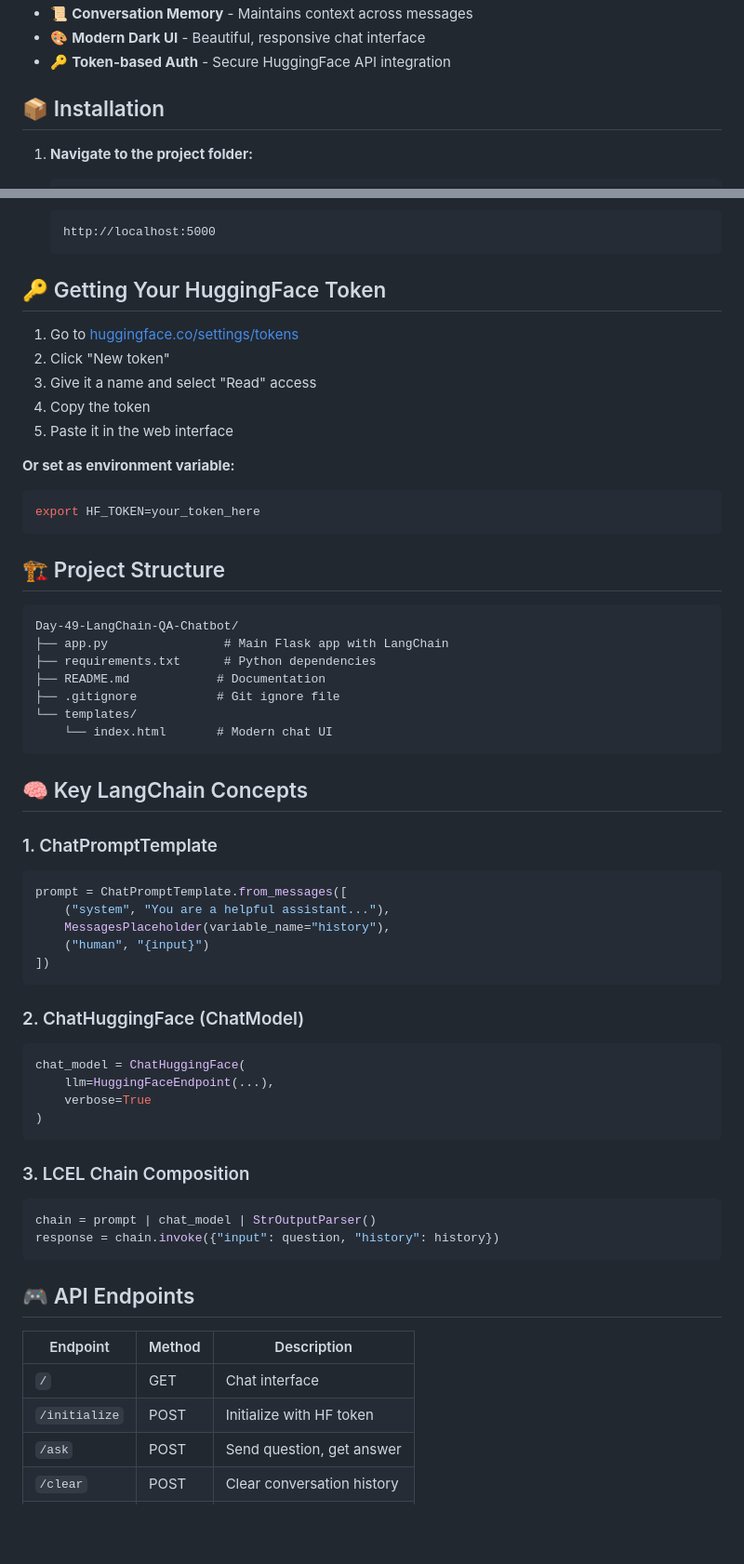
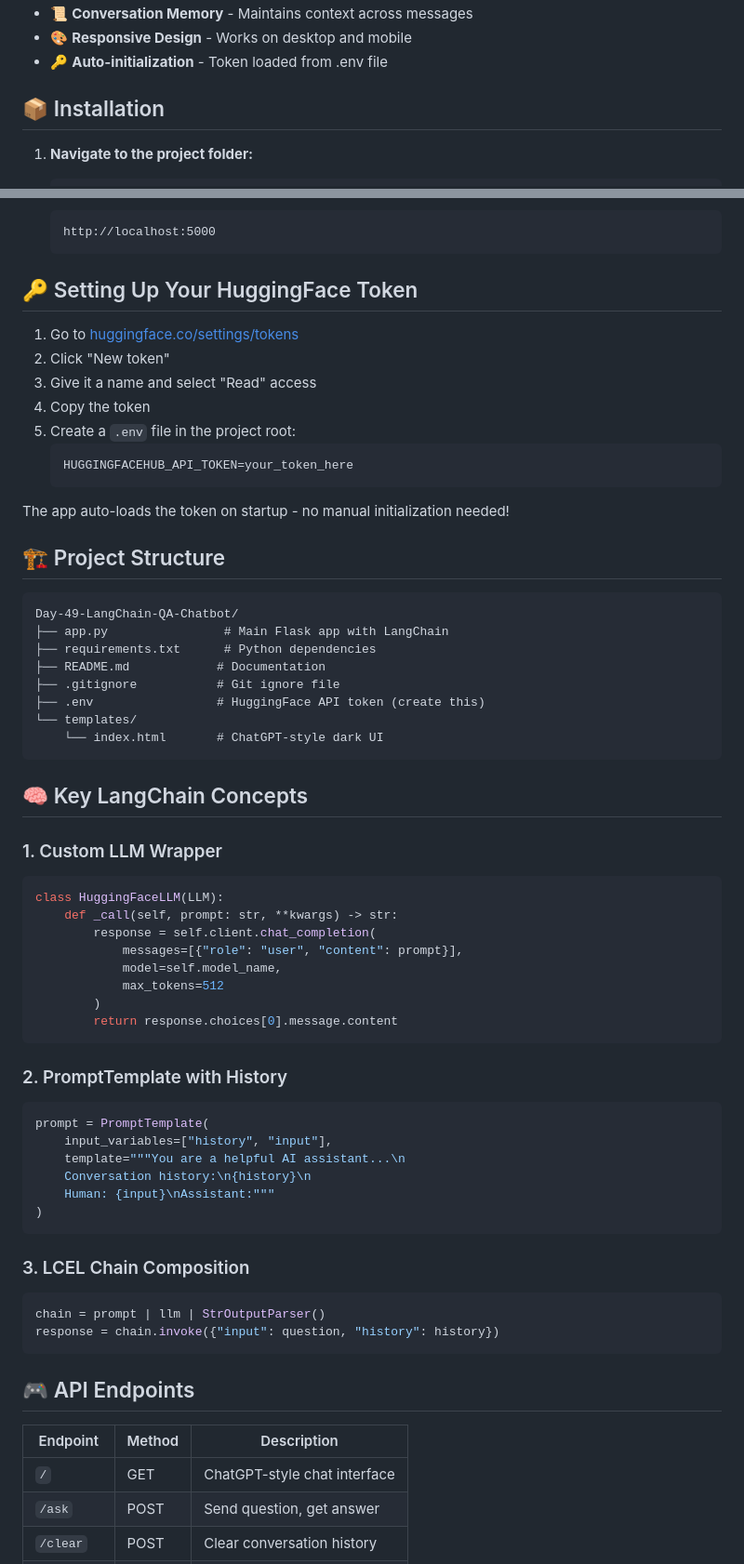
Before and after one commit to AbdulRehman028/100-days-of-ai, a Markdown page: Day-49-LangChain-QA-Chatbot/README.md, 2 parts joined by grey strips. Shown at 93% size. Drawn GitHub-style; blank space fills up the shorter version.

````diff
--- a/Day-49-LangChain-QA-Chatbot/README.md
+++ b/Day-49-LangChain-QA-Chatbot/README.md
@@ -47,6 +54,6 @@ Response
 - 📜 **Conversation Memory** - Maintains context across messages
-- 🎨 **Modern Dark UI** - Beautiful, responsive chat interface
-- 🔑 **Token-based Auth** - Secure HuggingFace API integration
+- 🎨 **Responsive Design** - Works on desktop and mobile
+- 🔑 **Auto-initialization** - Token loaded from .env file
 
 ## 📦 Installation
 
@@ -87,18 +94,18 @@ Response
    http://localhost:5000
    ```
 
-## 🔑 Getting Your HuggingFace Token
+## 🔑 Setting Up Your HuggingFace Token
 
 1. Go to [huggingface.co/settings/tokens](https://huggingface.co/settings/tokens)
 2. Click "New token"
 3. Give it a name and select "Read" access
 4. Copy the token
-5. Paste it in the web interface
+5. Create a `.env` file in the project root:
+   ```
+   HUGGINGFACEHUB_API_TOKEN=your_token_here
+   ```
 
-**Or set as environment variable:**
-```bash
-export HF_TOKEN=your_token_here
-```
+The app auto-loads the token on startup - no manual initialization needed!
 
 ## 🏗️ Project Structure
 
@@ -108,32 +115,38 @@ Day-49-LangChain-QA-Chatbot/
 ├── requirements.txt      # Python dependencies
 ├── README.md            # Documentation
 ├── .gitignore           # Git ignore file
+├── .env                 # HuggingFace API token (create this)
 └── templates/
-    └── index.html       # Modern chat UI
+    └── index.html       # ChatGPT-style dark UI
 ```
 
 ## 🧠 Key LangChain Concepts
 
-### 1. ChatPromptTemplate
+### 1. Custom LLM Wrapper
 ```python
-prompt = ChatPromptTemplate.from_messages([
-    ("system", "You are a helpful assistant..."),
-    MessagesPlaceholder(variable_name="history"),
-    ("human", "{input}")
-])
+class HuggingFaceLLM(LLM):
+    def _call(self, prompt: str, **kwargs) -> str:
+        response = self.client.chat_completion(
+            messages=[{"role": "user", "content": prompt}],
+            model=self.model_name,
+            max_tokens=512
+        )
+        return response.choices[0].message.content
 ```
 
-### 2. ChatHuggingFace (ChatModel)
+### 2. PromptTemplate with History
 ```python
-chat_model = ChatHuggingFace(
-    llm=HuggingFaceEndpoint(...),
-    verbose=True
+prompt = PromptTemplate(
+    input_variables=["history", "input"],
+    template="""You are a helpful AI assistant...\n
+    Conversation history:\n{history}\n
+    Human: {input}\nAssistant:"""
 )
 ```
 
 ### 3. LCEL Chain Composition
 ```python
-chain = prompt | chat_model | StrOutputParser()
+chain = prompt | llm | StrOutputParser()
 response = chain.invoke({"input": question, "history": history})
 ```
 
@@ -141,8 +154,7 @@ response = chain.invoke({"input": question, "history": history})
 
 | Endpoint | Method | Description |
 |----------|--------|-------------|
-| `/` | GET | Chat interface |
-| `/initialize` | POST | Initialize with HF token |
+| `/` | GET | ChatGPT-style chat interface |
 | `/ask` | POST | Send question, get answer |
 | `/clear` | POST | Clear conversation history |
 | `/history` | GET | Get conversation history |
````
Also changed, not shown: other parts of Day-49-LangChain-QA-Chatbot/README.md (+39 -19 lines), Day-49-LangChain-QA-Chatbot/image-1.png (added), Day-49-LangChain-QA-Chatbot/image.png (added), 3 other files.
